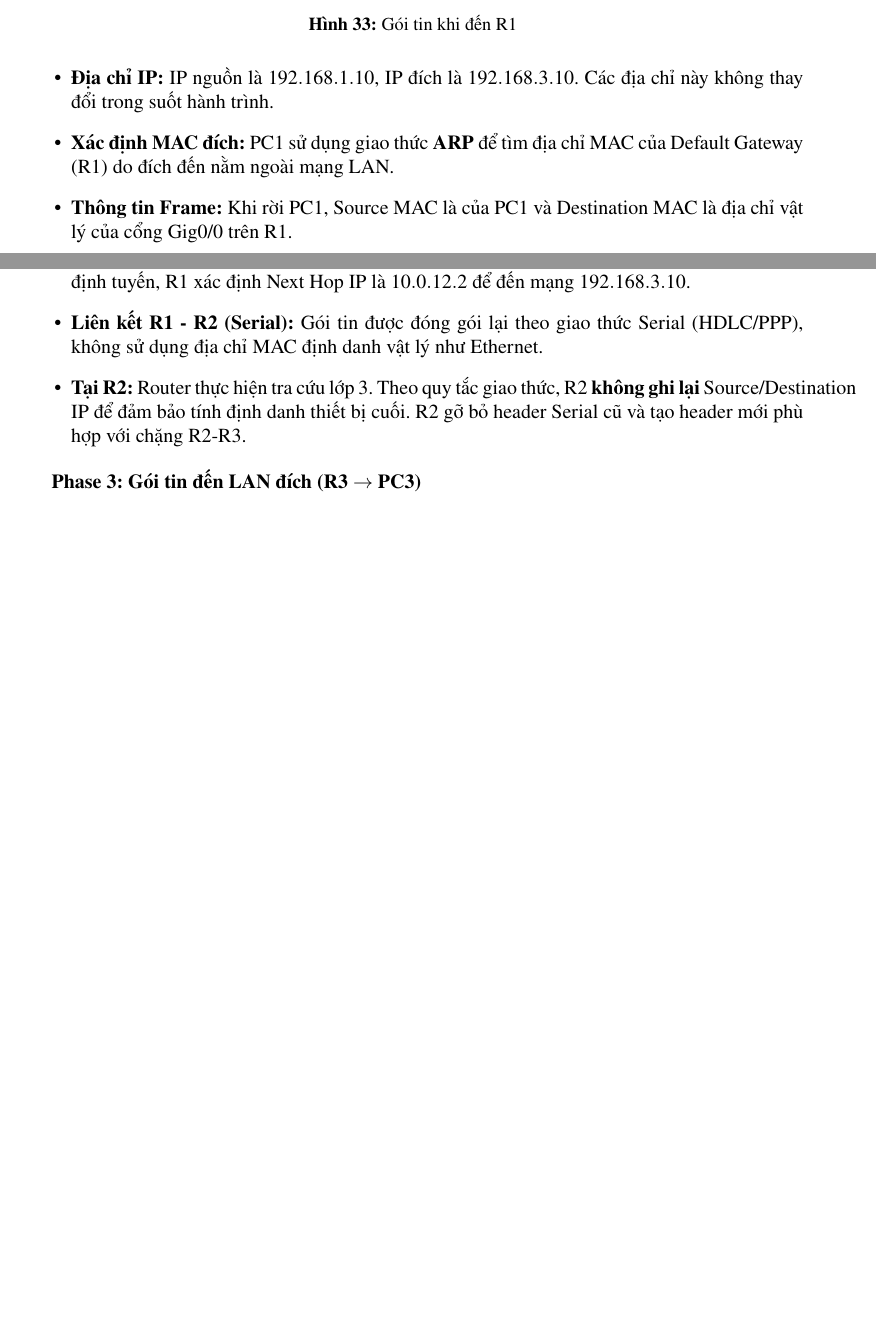
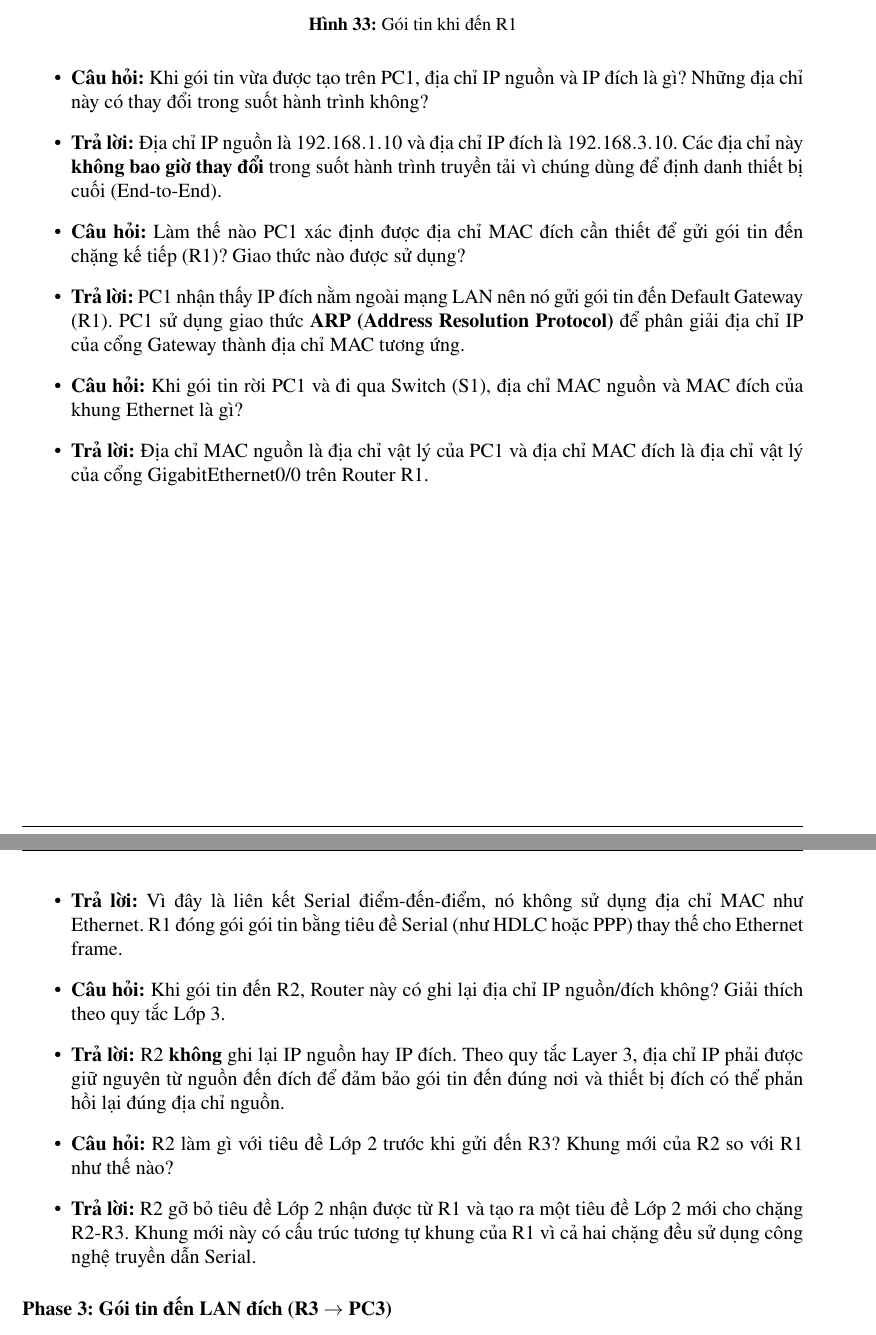
Before and after one commit to TLXT/ReportPacketTracer, a LaTeX document (test.tex): two parts of pages 19 and 20 of 25 before the commit and two parts of pages 19 and 21 of 26 after it, joined at a grey line, cut so that both start at the same text, the shorter picture padded with empty space. Compiled offline with pdfLaTeX.

Commit message:
Updated P1v2

```diff
--- a/test.tex
+++ b/test.tex
@@ -423,8 +423,13 @@ Vậy là chúng ta đã hoàn thành xong phần cấu hình hệ thống cho P
 \end{figure}
 
 \begin{itemize}
-    \item \textbf{Địa chỉ IP:} IP nguồn là $192.168.1.10$, IP đích là $192.168.3.10$. Các địa chỉ này không thay đổi trong suốt hành trình.
-    \item \textbf{Xác định MAC đích:} PC1 sử dụng giao thức \textbf{ARP} để tìm địa chỉ MAC của Default Gateway (R1) do đích đến nằm ngoài mạng LAN.
-    \item \textbf{Thông tin Frame:} Khi rời PC1, Source MAC là của PC1 và Destination MAC là địa chỉ vật lý của cổng Gig0/0 trên R1.
+    \item \textbf{Câu hỏi:} Khi gói tin vừa được tạo trên PC1, địa chỉ IP nguồn và IP đích là gì? Những địa chỉ này có thay đổi trong suốt hành trình không?
+    \item \textbf{Trả lời:} Địa chỉ IP nguồn là $192.168.1.10$ và địa chỉ IP đích là $192.168.3.10$. Các địa chỉ này \textbf{không bao giờ thay đổi} trong suốt hành trình truyền tải vì chúng dùng để định danh thiết bị cuối (End-to-End).
+
+    \item \textbf{Câu hỏi:} Làm thế nào PC1 xác định được địa chỉ MAC đích cần thiết để gửi gói tin đến chặng kế tiếp (R1)? Giao thức nào được sử dụng?
+    \item \textbf{Trả lời:} PC1 nhận thấy IP đích nằm ngoài mạng LAN nên nó gửi gói tin đến Default Gateway (R1). PC1 sử dụng giao thức \textbf{ARP (Address Resolution Protocol)} để phân giải địa chỉ IP của cổng Gateway thành địa chỉ MAC tương ứng.
+
+    \item \textbf{Câu hỏi:} Khi gói tin rời PC1 và đi qua Switch (S1), địa chỉ MAC nguồn và MAC đích của khung Ethernet là gì?
+    \item \textbf{Trả lời:} Địa chỉ MAC nguồn là địa chỉ vật lý của PC1 và địa chỉ MAC đích là địa chỉ vật lý của cổng GigabitEthernet0/0 trên Router R1.
 \end{itemize}
 
@@ -443,6 +448,3 @@ Vậy là chúng ta đã hoàn thành xong phần cấu hình hệ thống cho P
 \end{figure}
 
 \begin{itemize}
-    \item \textbf{Tại R1:} Router loại bỏ Header Lớp 2 vì nó chỉ có giá trị nội bộ chặng trước. Sau khi tra bảng định tuyến, R1 xác định Next Hop IP là $10.0.12.2$ để đến mạng $192.168.3.10$.
-    \item \textbf{Liên kết R1 - R2 (Serial):} Gói tin được đóng gói lại theo giao thức Serial (HDLC/PPP), không sử dụng địa chỉ MAC định danh vật lý như Ethernet.
-    \item \textbf{Tại R2:} Router thực hiện tra cứu lớp 3. Theo quy tắc giao thức, R2 \textbf{không ghi lại} Source/Destination IP để đảm bảo tính định danh thiết bị cuối. R2 gỡ bỏ header Serial cũ và tạo header mới phù hợp với chặng R2-R3.
@@ -449,6 +455,13 @@ Vậy là chúng ta đã hoàn thành xong phần cấu hình hệ thống cho P
+    \item \textbf{Trả lời:} Vì đây là liên kết Serial điểm-đến-điểm, nó không sử dụng địa chỉ MAC như Ethernet. R1 đóng gói gói tin bằng tiêu đề Serial (như HDLC hoặc PPP) thay thế cho Ethernet frame.
+
+    \item \textbf{Câu hỏi:} Khi gói tin đến R2, Router này có ghi lại địa chỉ IP nguồn/đích không? Giải thích theo quy tắc Lớp 3.
+    \item \textbf{Trả lời:} R2 \textbf{không} ghi lại IP nguồn hay IP đích. Theo quy tắc Layer 3, địa chỉ IP phải được giữ nguyên từ nguồn đến đích để đảm bảo gói tin đến đúng nơi và thiết bị đích có thể phản hồi lại đúng địa chỉ nguồn.
+
+    \item \textbf{Câu hỏi:} R2 làm gì với tiêu đề Lớp 2 trước khi gửi đến R3? Khung mới của R2 so với R1 như thế nào?
+    \item \textbf{Trả lời:} R2 gỡ bỏ tiêu đề Lớp 2 nhận được từ R1 và tạo ra một tiêu đề Lớp 2 mới cho chặng R2-R3. Khung mới này có cấu trúc tương tự khung của R1 vì cả hai chặng đều sử dụng công nghệ truyền dẫn Serial.
 \end{itemize}
 
-\textbf{Phase 3: Gói tin đến LAN đích (R3 $\rightarrow$ PC3)}
+\subsubsection*{Phase 3: Gói tin đến LAN đích (R3 $\rightarrow$ PC3)}
 
 \begin{figure}[H]
     \centering
```
Also changed, not shown: test.pdf, test.tex (19 more changed lines), 7 other files.
